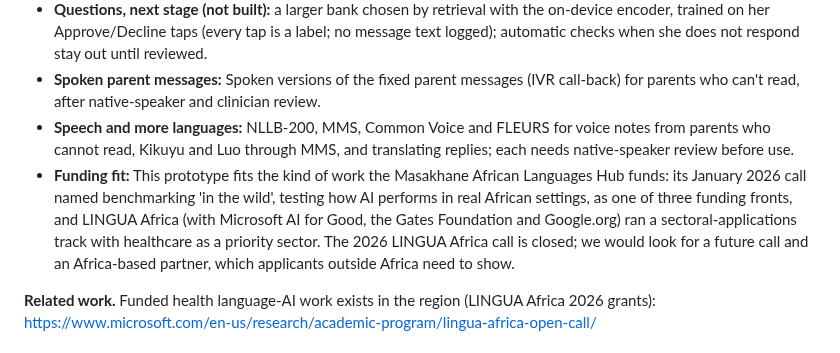
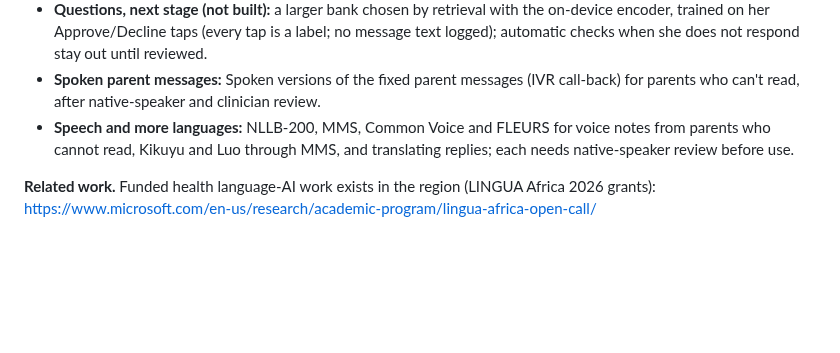
Before and after one commit to ranbirdaefler/SafetyNet-SMS, a Markdown page: README.md, the part around the change. Drawn GitHub-style; blank space fills up the shorter version.

Commit message:
Docs: drop funding paragraph
Co-Authored-By: Claude Opus 5.5 <noreply@anthropic.com>
Claude-Session: https://claude.ai/code/session_018s4axHYo9hBpeXPSSFnxcf

```diff
--- a/README.md
+++ b/README.md
@@ -442,7 +442,6 @@ AfroXLMR was trained on Swahili but not on Kikuyu, and Luo appears in its paper
 - **Questions, next stage (not built):** a larger bank chosen by retrieval with the on-device encoder, trained on her Approve/Decline taps (every tap is a label; no message text logged); automatic checks when she does not respond stay out until reviewed.
 - **Spoken parent messages:** Spoken versions of the fixed parent messages (IVR call-back) for parents who can't read, after native-speaker and clinician review.
 - **Speech and more languages:** NLLB-200, MMS, Common Voice and FLEURS for voice notes from parents who cannot read, Kikuyu and Luo through MMS, and translating replies; each needs native-speaker review before use.
-- **Funding fit:** This prototype fits the kind of work the Masakhane African Languages Hub funds: its January 2026 call named benchmarking 'in the wild', testing how AI performs in real African settings, as one of three funding fronts, and LINGUA Africa (with Microsoft AI for Good, the Gates Foundation and Google.org) ran a sectoral-applications track with healthcare as a priority sector. The 2026 LINGUA Africa call is closed; we would look for a future call and an Africa-based partner, which applicants outside Africa need to show.
 
 **Related work.** Funded health language-AI work exists in the region (LINGUA Africa 2026 grants): https://www.microsoft.com/en-us/research/academic-program/lingua-africa-open-call/
 
```
